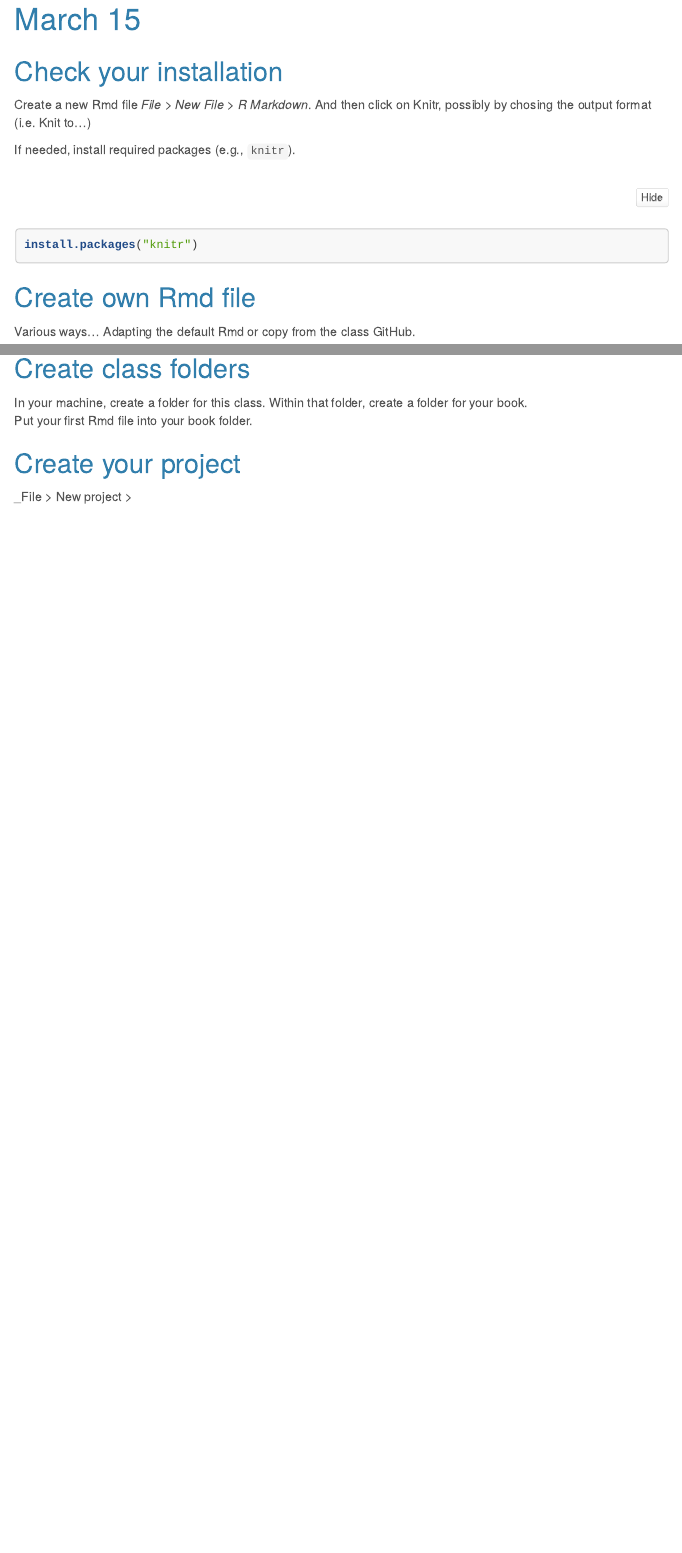
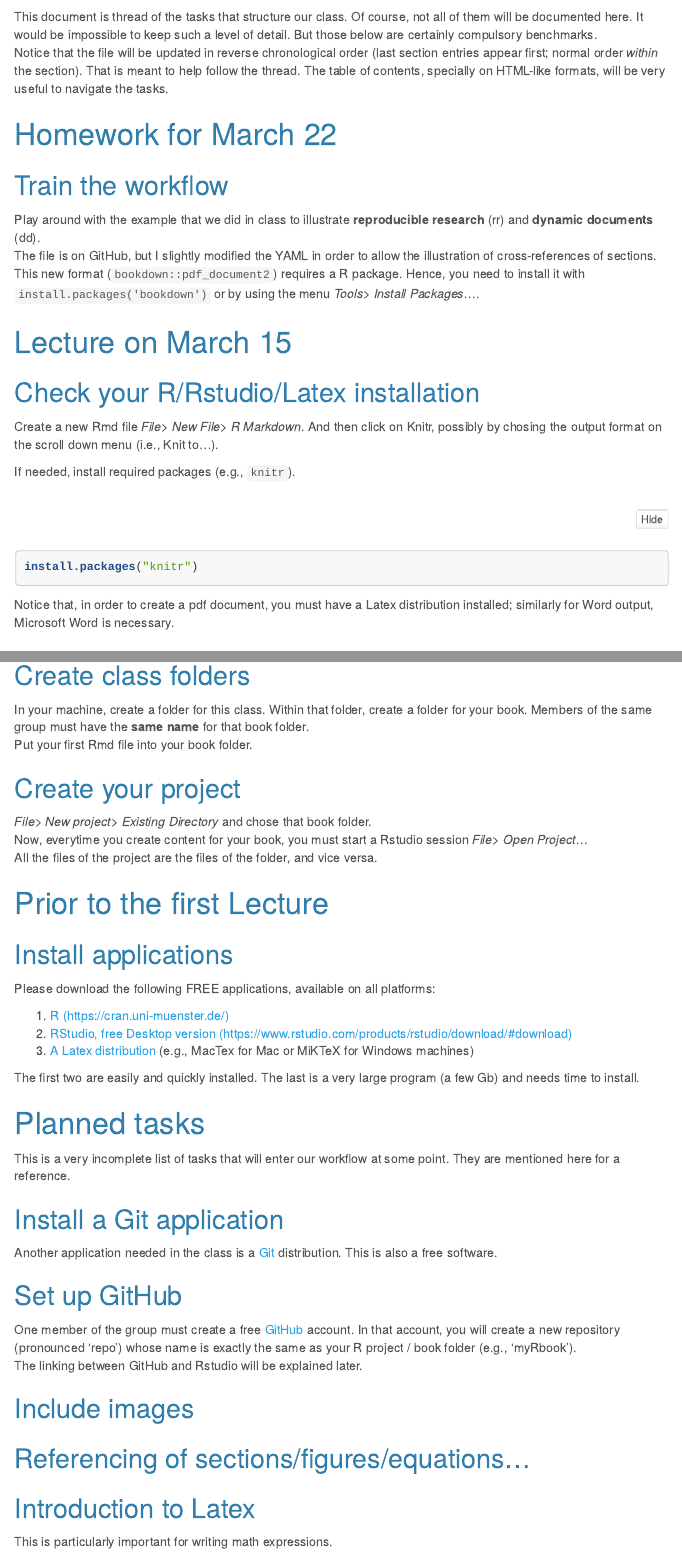
Before and after one commit to CorinnaTrierweiler/MIBM, an R Markdown document (tasks.Rmd): the page in a window 1100 px wide, from 150 px down before the commit and from 160 px down after it, and a second part further down, joined at a grey line. The pictures show the output file tasks.nb.html that the author committed with the source, opened offline; folded parts are opened; menus at the side of the page are left out; long lines of code are wrapped.

Commit message:
update tasks 15.03

````diff
--- a/tasks.Rmd
+++ b/tasks.Rmd
@@ -28,11 +28,26 @@ output:
 knitr::opts_chunk$set(echo = TRUE)
 ```
 
-# March 15
+---
+This document is thread of the tasks that structure our class. Of course, not all of them will be documented here. It would be impossible to keep such a level of detail. But those below are certainly compulsory benchmarks.
+Notice that the file will be updated in reverse chronological order (last section entries appear first; normal order _within_ the section). That is meant to help follow the thread. The table of contents, specially on HTML-like formats, will be very useful to navigate the tasks.
 
-## Check your installation
 
-Create a new Rmd file _File > New File > R Markdown_. And then click on Knitr, possibly by chosing the output format (i.e. Knit to...)
+# Homework for March 22
+
+## Train the workflow
+
+Play around with the example that we did in class to illustrate **reproducible research** (rr) and **dynamic documents** (dd).
+The file is on GitHub, but I slightly modified the YAML in order to allow the illustration of cross-references of sections. This new format (`bookdown::pdf_document2`) requires a R package. Hence, you need to install it with `install.packages('bookdown')` or by using the menu _Tools> Install Packages..._.
+
+
+
+# Lecture on March 15
+
+## Check your R/Rstudio/Latex installation
+
+Create a new Rmd file _File> New File> R Markdown_. And then click on Knitr, possibly by chosing the output format on the scroll down menu (i.e., Knit to...).
+
 
 If needed, install required packages (e.g., `knitr`).
 
@@ -40,16 +55,63 @@ If needed, install required packages (e.g., `knitr`).
 install.packages("knitr")
 ```
 
+Notice that, in order to create a pdf document, you must have a Latex distribution installed; similarly for Word output, Microsoft Word is necessary.
+
 ## Create own Rmd file
 
-Various ways... Adapting the default Rmd or copy from the class GitHub.
+Notice that everytime such new file is created with the menu, it comes with  pre-populated content. It can help, but it can also be annoying because you need first to erase it and start writing your stuff.
+
+Your first Rmd can be a change in this default content or a copy from the class GitHub (or your very own).
 
 
 ## Create class folders
 
-In your machine, create a folder for this class. Within that folder, create a folder for your book.
+In your machine, create a folder for this class. Within that folder, create a folder for your book. Members of the same group must have the **same name** for that book folder.
 Put your first Rmd file into your book folder.
+
+
 
 ## Create your project
 
-_File > New project >
+_File> New project> Existing Directory_ and chose that book folder.
+Now, everytime you create content for your book, you must start a Rstudio session _File> Open Project..._
+All the files of the project are the files of the folder, and vice versa.
+
+
+
+
+# Prior to the first Lecture
+
+## Install applications
+
+Please download the following FREE applications, available on all platforms:
+
+  1. [R (https://cran.uni-muenster.de/)](https://cran.uni-muenster.de/)
+  2. [RStudio, free Desktop version (https://www.rstudio.com/products/rstudio/download/#download)](https://www.rstudio.com/products/rstudio/download/#download)
+  3. [A Latex distribution](https://www.latex-project.org/get/) (e.g., MacTex for Mac or MiKTeX for Windows machines)
+
+The first two are easily and quickly installed. The last is a very large program (a few Gb) and needs time to install.
+
+
+
+
+# Planned tasks {-}
+
+This is a very incomplete list of tasks that will enter our workflow at some point. They are mentioned here for a reference.
+
+## Install a Git application {-}
+
+Another application needed in the class is a [Git](https://git-scm.com/downloads) distribution. This is also a free software.
+
+## Set up GitHub {-}
+
+One member of the group must create a free [GitHub](https://github.com/join) account. In that account, you will create a new repository (pronounced 'repo') whose name is exactly the same as your R project / book folder (e.g., 'myRbook').
+The linking between GitHub and Rstudio will be explained later.
+
+## Include images {-}
+
+## Referencing of sections/figures/equations...
+
+## Introduction to Latex
+
+This is particularly important for writing math expressions.
````
Also changed, not shown: example_rr_dd.Rmd (added, +49 -0 lines), example_rr_dd.html (added), example_rr_dd.pdf (added), tasks.nb.html, tasks.pdf, tasks.Rmd (4 more changed lines), 1 other file.
